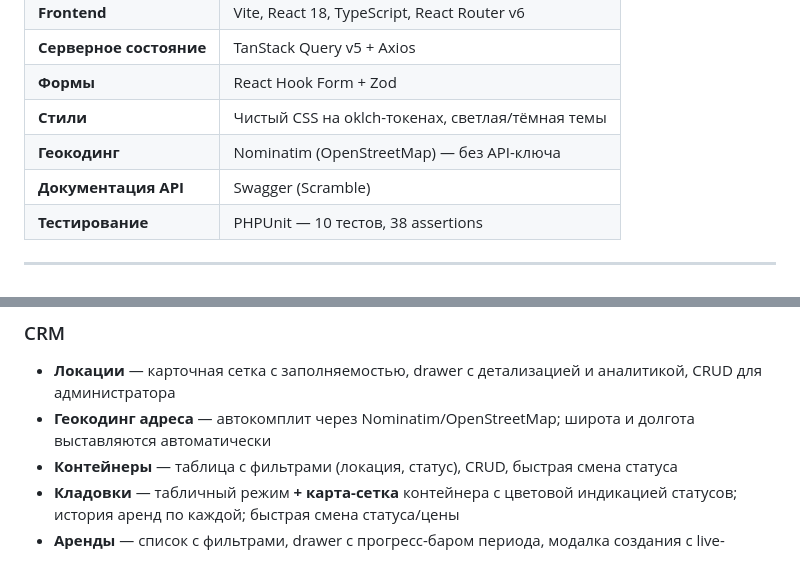
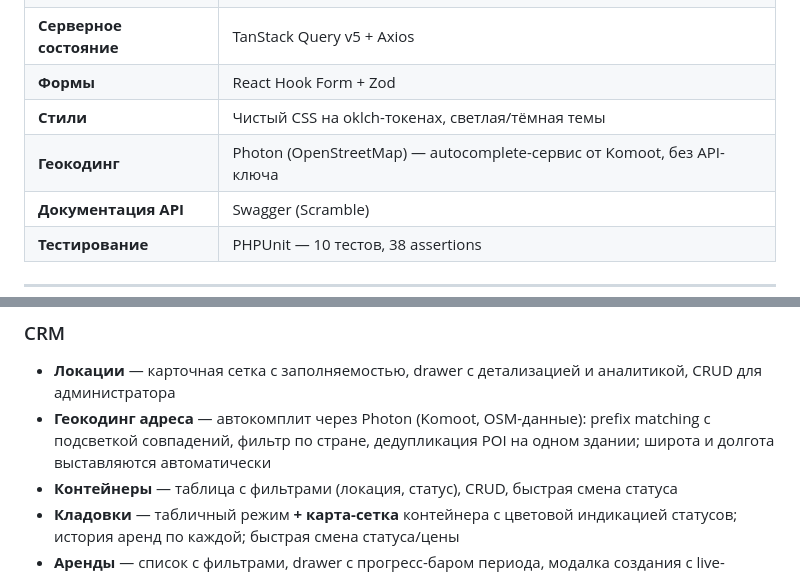
Before and after one commit to metasensitive/self-storage-crm, a Markdown page: README.md, 2 parts joined by grey strips. GitHub-like rendering.

Commit message:
docs: обновлён readme — геокодинг через photon вместо nominatim

```diff
--- a/README.md
+++ b/README.md
@@ -34,7 +34,7 @@
 | **Серверное состояние** | TanStack Query v5 + Axios                                         |
 | **Формы**            | React Hook Form + Zod                                                |
 | **Стили**            | Чистый CSS на oklch-токенах, светлая/тёмная темы                     |
-| **Геокодинг**        | Nominatim (OpenStreetMap) — без API-ключа                            |
+| **Геокодинг**        | Photon (OpenStreetMap) — autocomplete-сервис от Komoot, без API-ключа |
 | **Документация API** | Swagger (Scramble)                                                   |
 | **Тестирование**     | PHPUnit — 10 тестов, 38 assertions                                   |
 
@@ -142,7 +142,7 @@ npm run dev
 
 ### CRM
 - **Локации** — карточная сетка с заполняемостью, drawer с детализацией и аналитикой, CRUD для администратора
-- **Геокодинг адреса** — автокомплит через Nominatim/OpenStreetMap; широта и долгота выставляются автоматически
+- **Геокодинг адреса** — автокомплит через Photon (Komoot, OSM-данные): prefix matching с подсветкой совпадений, фильтр по стране, дедупликация POI на одном здании; широта и долгота выставляются автоматически
 - **Контейнеры** — таблица с фильтрами (локация, статус), CRUD, быстрая смена статуса
 - **Кладовки** — табличный режим **+ карта-сетка** контейнера с цветовой индикацией статусов; история аренд по каждой; быстрая смена статуса/цены
 - **Аренды** — список с фильтрами, drawer с прогресс-баром периода, модалка создания с live-расчётом цены и валидацией ≥10 дней, действие «Завершить»
```
